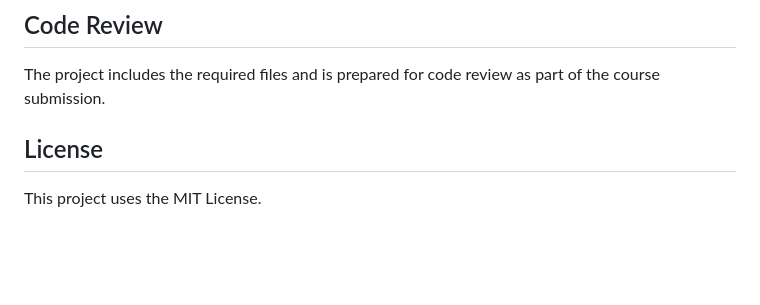
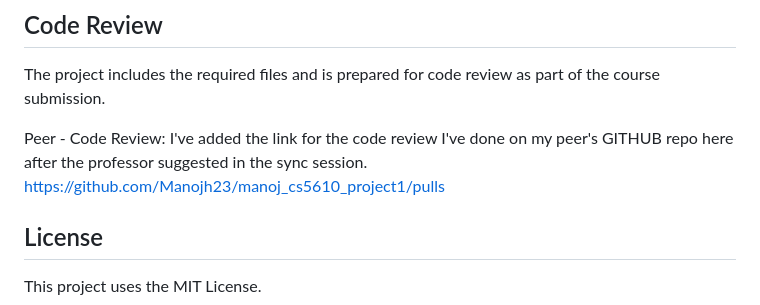
Before and after one commit to Varun-2103/Personal-Homepage, a Markdown page: README.md, the part around the change. Drawn GitHub-style; blank space fills up the shorter version.

Commit message:
Based on professor suggestion I'm adding the link to the code review
Professor mentioned in the sync session to add the link to my code review pull requests in my read me so I'm adding it now.

```diff
--- a/README.md
+++ b/README.md
@@ -195,6 +195,10 @@ The final website content and design were reviewed and customized by me.
 
 The project includes the required files and is prepared for code review as part of the course submission.
 
+Peer - Code Review:
+I've added the link for the code review I've done on my peer's GITHUB repo here after the professor suggested in the sync session.
+https://github.com/Manojh23/manoj_cs5610_project1/pulls
+
 ## License
 
 This project uses the MIT License.
```
